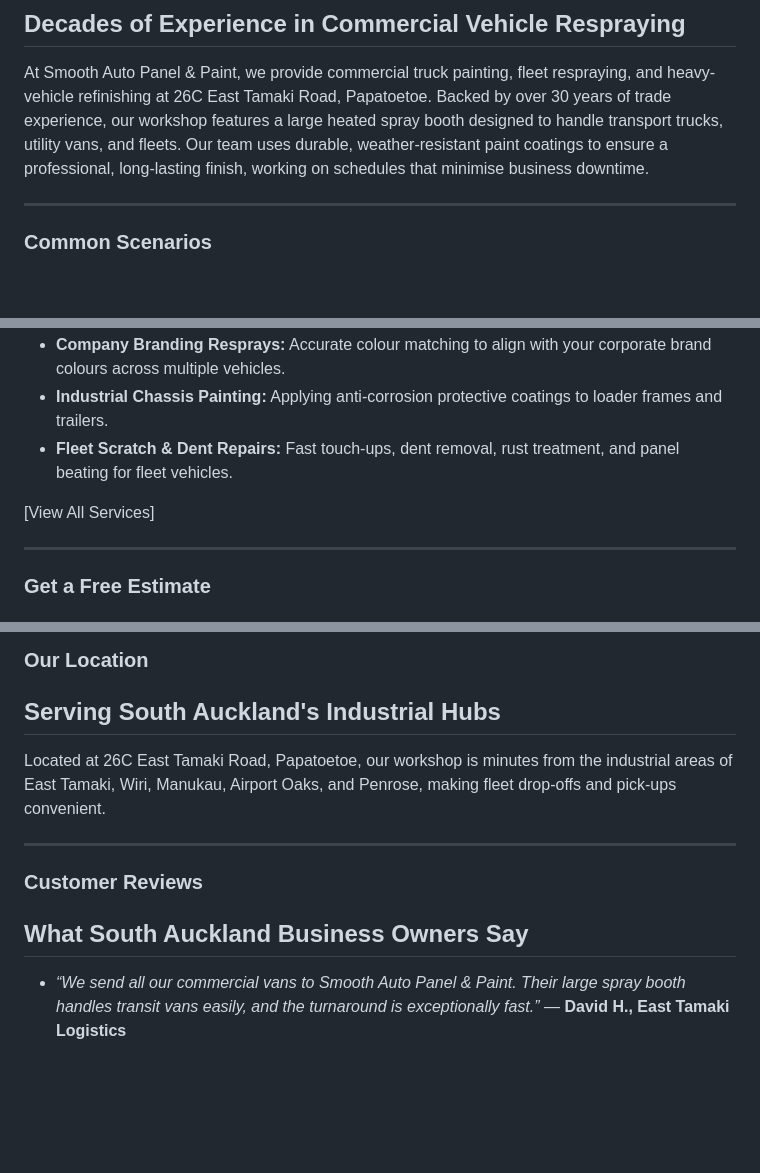
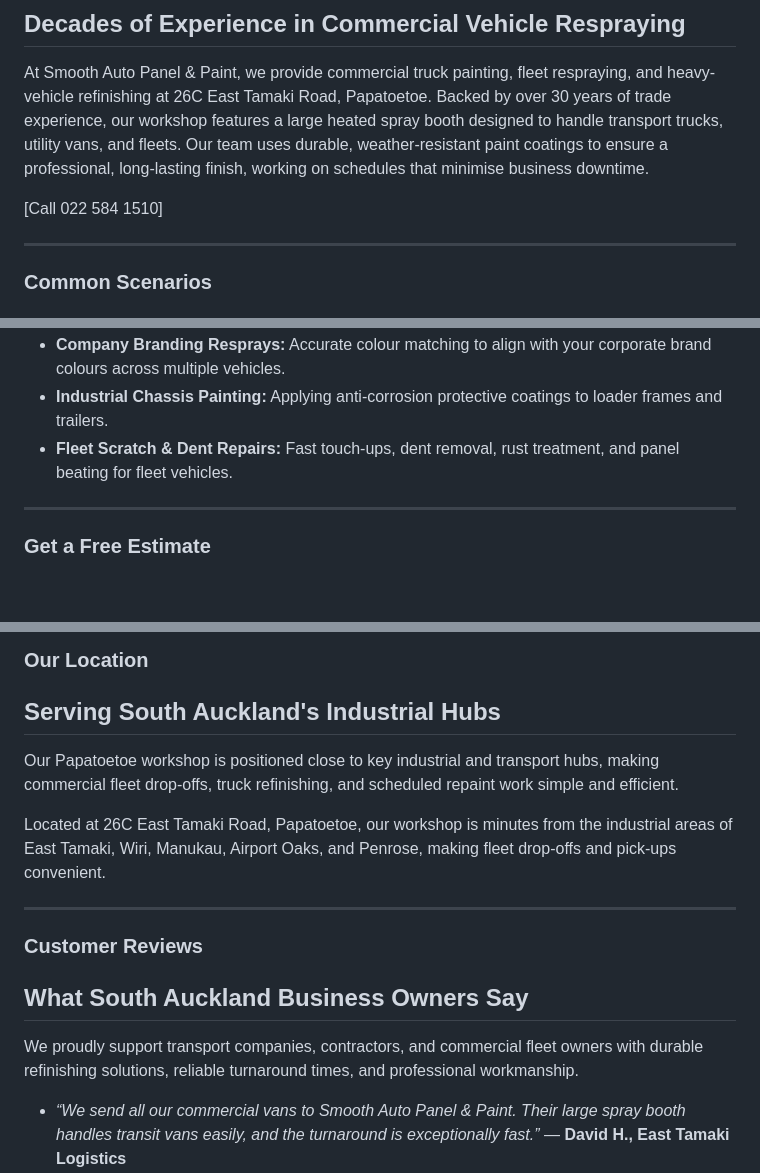
Before and after one commit to seodn/webcontent, a Markdown page: smooth-auto-panel-paint/commercial-truck-painting.md, 3 parts joined by grey strips. Rendered like a GitHub page; blank space fills up the shorter version.

```diff
--- a/smooth-auto-panel-paint/commercial-truck-painting.md
+++ b/smooth-auto-panel-paint/commercial-truck-painting.md
@@ -27,6 +27,8 @@ At Smooth Auto Panel & Paint, we specialise in commercial vehicle resprays, flee
 ## Decades of Experience in Commercial Vehicle Respraying
 At Smooth Auto Panel & Paint, we provide commercial truck painting, fleet respraying, and heavy-vehicle refinishing at 26C East Tamaki Road, Papatoetoe. Backed by over 30 years of trade experience, our workshop features a large heated spray booth designed to handle transport trucks, utility vans, and fleets. Our team uses durable, weather-resistant paint coatings to ensure a professional, long-lasting finish, working on schedules that minimise business downtime.
 
+[Call 022 584 1510]
+
 ---
 
 ### Common Scenarios
@@ -48,7 +50,6 @@ We offer a complete range of services to protect your transport assets and prese
 *   **Industrial Chassis Painting:** Applying anti-corrosion protective coatings to loader frames and trailers.
 *   **Fleet Scratch & Dent Repairs:** Fast touch-ups, dent removal, rust treatment, and panel beating for fleet vehicles.
 
-[View All Services]
 
 ---
 
@@ -122,12 +124,15 @@ Smooth Auto Panel & Paint is a trusted commercial paint partner operating strict
 
 ### Our Location
 ## Serving South Auckland's Industrial Hubs
+Our Papatoetoe workshop is positioned close to key industrial and transport hubs, making commercial fleet drop-offs, truck refinishing, and scheduled repaint work simple and efficient.
+
 Located at 26C East Tamaki Road, Papatoetoe, our workshop is minutes from the industrial areas of East Tamaki, Wiri, Manukau, Airport Oaks, and Penrose, making fleet drop-offs and pick-ups convenient.
 
 ---
 
 ### Customer Reviews
 ## What South Auckland Business Owners Say
+We proudly support transport companies, contractors, and commercial fleet owners with durable refinishing solutions, reliable turnaround times, and professional workmanship.
 *   *“We send all our commercial vans to Smooth Auto Panel & Paint. Their large spray booth handles transit vans easily, and the turnaround is exceptionally fast.”* — **David H., East Tamaki Logistics**
 *   *“Exceptional cab painting for our concrete mixer fleet. The polyurethane coating is extremely tough and has resisted concrete splashes easily. 5-star B2B service.”* — **Robert M., Wiri Transport**
 *   *“Excellent scratch repair and anti-rust chassis coating for our flatbed trucks. Smooth Auto Panel & Paint is our go-to shop for commercial vehicle painting.”* — **Sarah G., Manukau Machinery**
```
Also changed, not shown: other parts of smooth-auto-panel-paint/commercial-truck-painting.md (+2 -0 lines).
